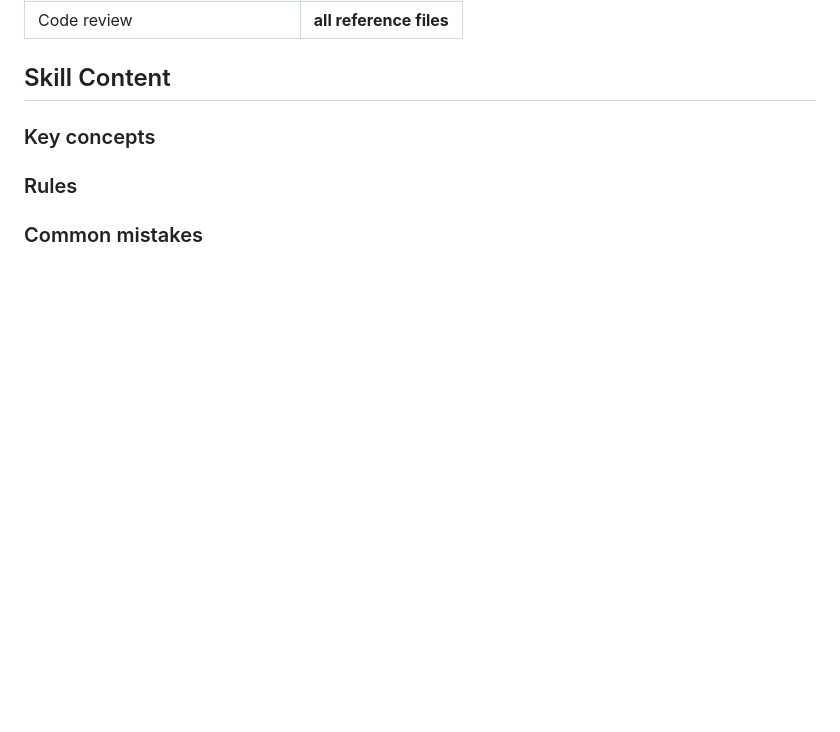
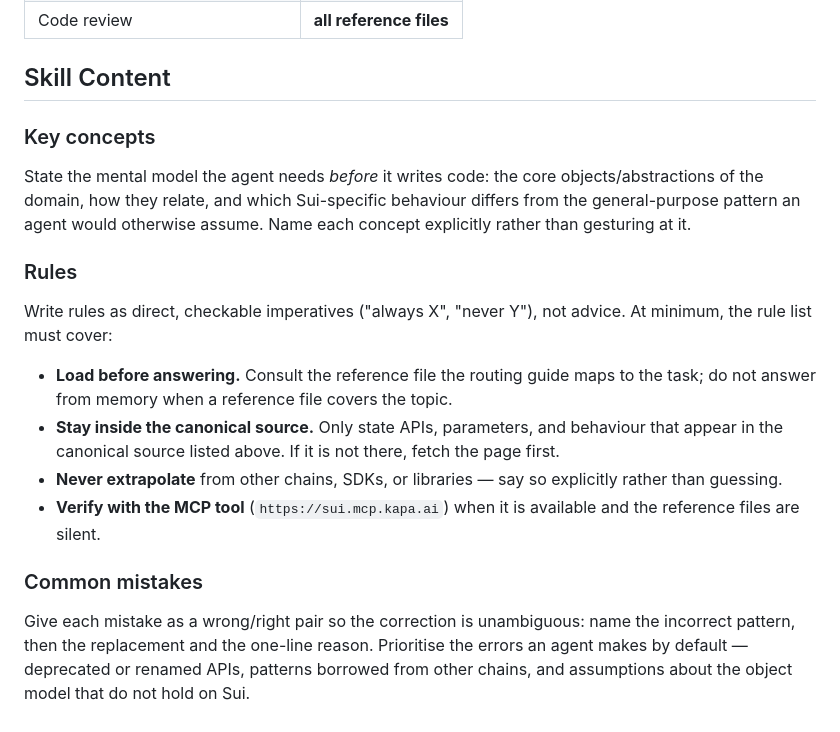
Before and after one commit to MystenLabs/skills, a Markdown page: template/SKILL.md, the part around the change. Rendered like a GitHub page; blank space fills up the shorter version.

Commit message:
docs: template — 3 fact-checked edit(s) for expectations models miss

```diff
--- a/template/SKILL.md
+++ b/template/SKILL.md
@@ -104,10 +104,24 @@ Do not guess or extrapolate from other SDKs or libraries.
 
 <!-- Define the core abstractions and mental model for this domain. -->
 
+
+State the mental model the agent needs *before* it writes code: the core objects/abstractions of the domain, how they relate, and which Sui-specific behaviour differs from the general-purpose pattern an agent would otherwise assume. Name each concept explicitly rather than gesturing at it.
+
 ### Rules
 
 <!-- List the non-negotiable rules the agent must follow. Be direct and specific. -->
 
+
+Write rules as direct, checkable imperatives ("always X", "never Y"), not advice. At minimum, the rule list must cover:
+
+- **Load before answering.** Consult the reference file the routing guide maps to the task; do not answer from memory when a reference file covers the topic.
+- **Stay inside the canonical source.** Only state APIs, parameters, and behaviour that appear in the canonical source listed above. If it is not there, fetch the page first.
+- **Never extrapolate** from other chains, SDKs, or libraries — say so explicitly rather than guessing.
+- **Verify with the MCP tool** (`https://sui.mcp.kapa.ai`) when it is available and the reference files are silent.
+
 ### Common mistakes
 
 <!-- Describe frequent errors and their correct alternatives. -->
+
+
+Give each mistake as a wrong/right pair so the correction is unambiguous: name the incorrect pattern, then the replacement and the one-line reason. Prioritise the errors an agent makes by default — deprecated or renamed APIs, patterns borrowed from other chains, and assumptions about the object model that do not hold on Sui.
```
